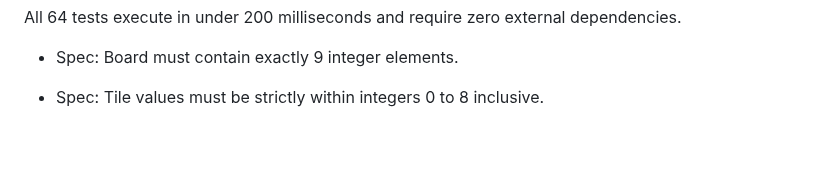
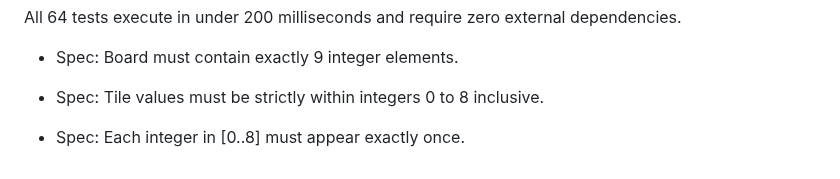
Before and after one commit to lakshyamehrotra28/AI-8Puzzle-Visualizer, a Markdown page: docs/testing.md, the part around the change. Rendered like a GitHub page; blank space fills up the shorter version.

Commit message:
docs: document unit test specification for duplicate tile prevention

```diff
--- a/docs/testing.md
+++ b/docs/testing.md
@@ -159,3 +159,5 @@ All 64 tests execute in under 200 milliseconds and require zero external depende
 - Spec: Board must contain exactly 9 integer elements.
 
 - Spec: Tile values must be strictly within integers 0 to 8 inclusive.
+
+- Spec: Each integer in [0..8] must appear exactly once.
```
